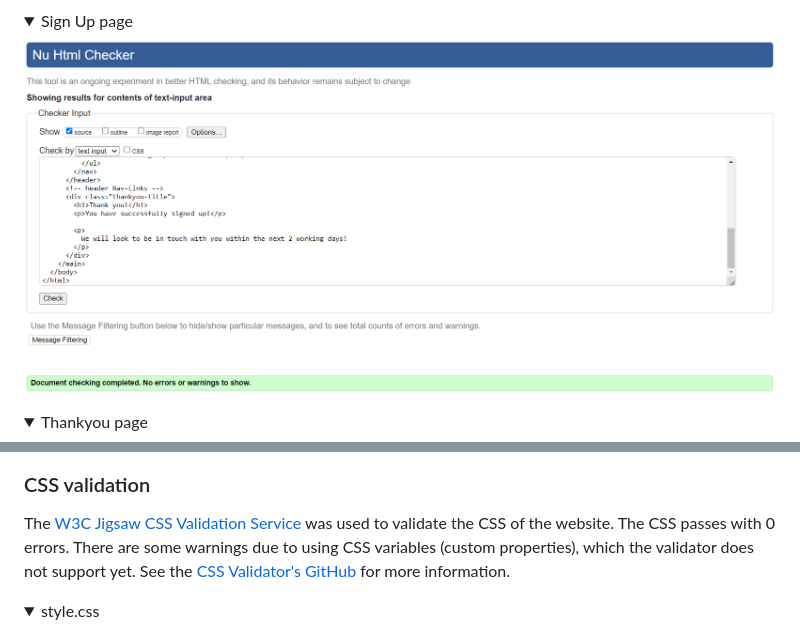
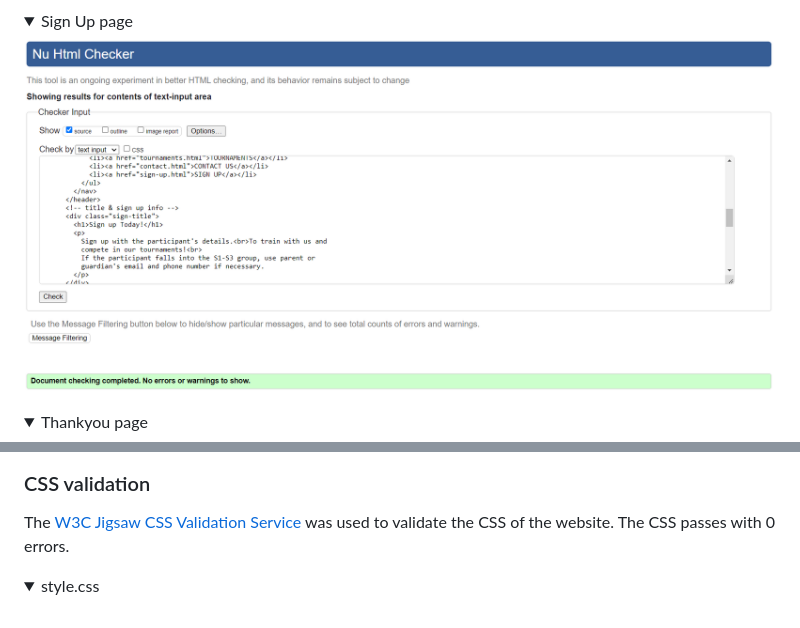
Before and after one commit to DeenAhmed/EKRoyals, a Markdown page: README.md, 2 parts joined by grey strips. GitHub-like rendering; folded sections open.

```diff
--- a/README.md
+++ b/README.md
@@ -131,7 +131,7 @@ The [W3C Markup Validation Service](https://validator.w3.org/) was used to valid
 <img src="assets/images/contact-html.png">
 </details>
 <details><summary>Sign Up page</summary>
-<img src="assets/images/signup-html.png">
+<img src="assets/images/sign-up-html.png">
 </details>
 <details><summary>Thankyou page</summary>
 <img src="assets/images/thankyou-html.png">
@@ -142,7 +142,7 @@ The [W3C Markup Validation Service](https://validator.w3.org/) was used to valid
 
 ### CSS validation
 
-The [W3C Jigsaw CSS Validation Service](https://jigsaw.w3.org/css-validator/) was used to validate the CSS of the website. The CSS passes with 0 errors. There are some warnings due to using CSS variables (custom properties), which the validator does not support yet. See the [CSS Validator's GitHub](https://github.com/w3c/css-validator/pull/173#issuecomment-878349650) for more information.
+The [W3C Jigsaw CSS Validation Service](https://jigsaw.w3.org/css-validator/) was used to validate the CSS of the website. The CSS passes with 0 errors.
 
 <details><summary>style.css</summary>
 <img src="assets/images/validation-css.png">
```
Also changed, not shown: other parts of README.md (+6 -3 lines), assets/images/lighthouse-thankyou.png (added).
